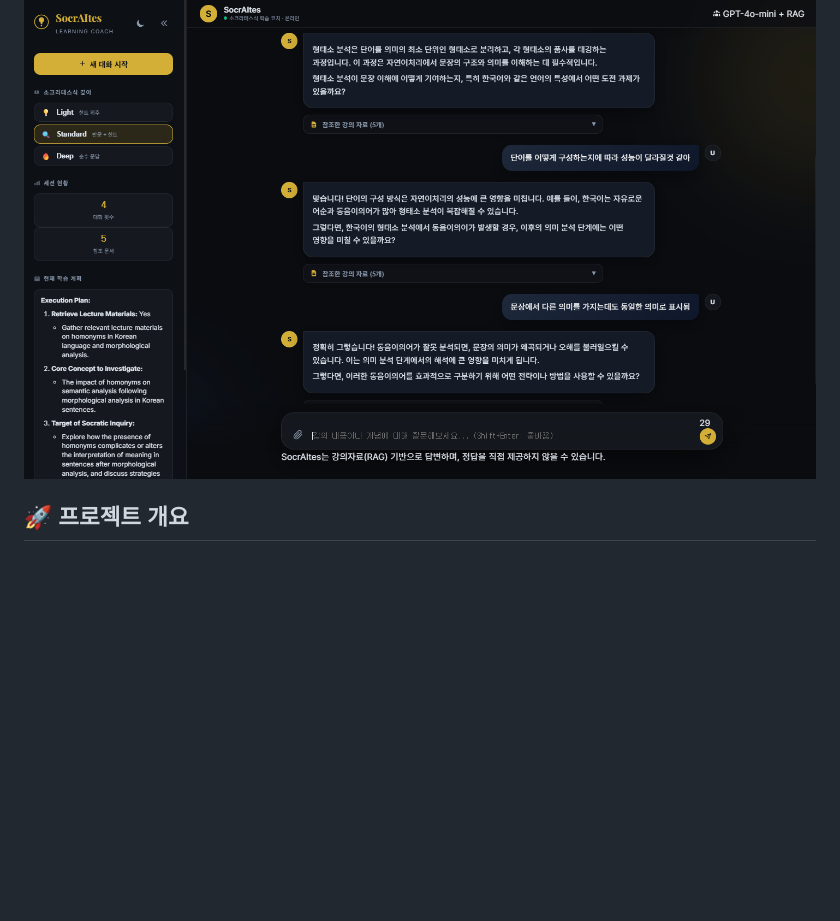
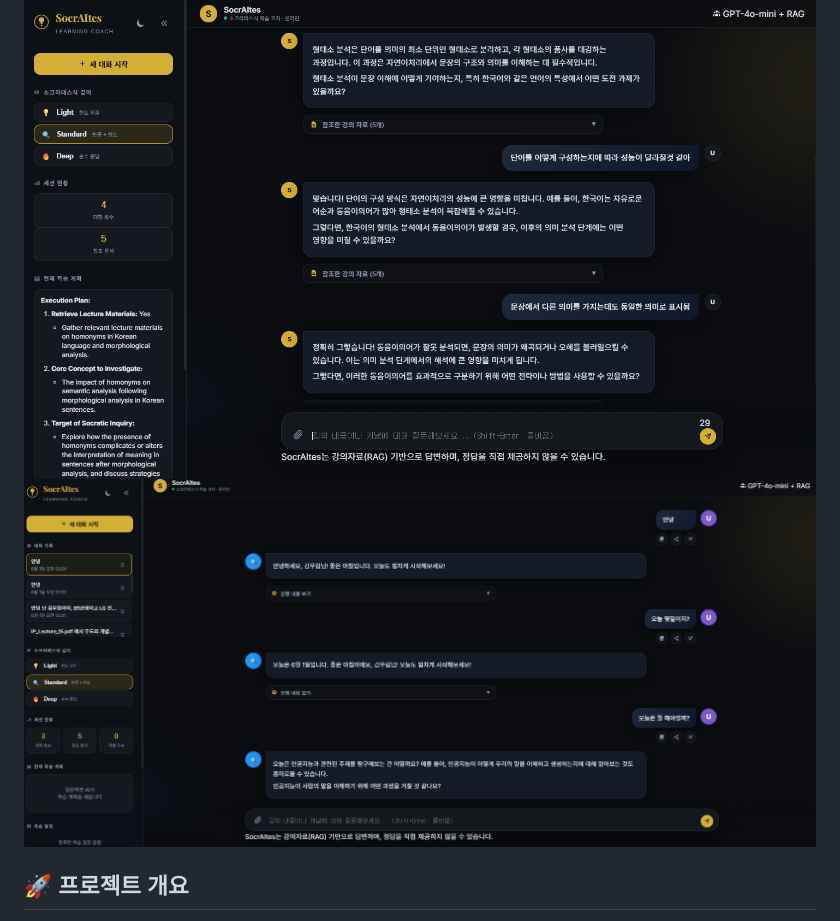
Before and after one commit to devCollegit/SocrAItes, a Markdown page: README.md, the part around the change. GitHub-like rendering; pictures changed too: docs/images/screenshot_personalization.png (added); blank space fills up the shorter version.

```diff
--- a/README.md
+++ b/README.md
@@ -5,6 +5,7 @@
 SocrAItes(소크라테스)는 단순한 정답 제공을 넘어, 소크라테스식 문답법을 통해 학습자 스스로 개념을 깨우치도록 돕는 RAG 기반 AI Agent입니다.
 
 ![SocrAItes 실행 화면](docs/images/screenshot.png)
+![SocrAItes 개인화 화면](docs/images/screenshot_personalization.png)
 
 ## 🚀 프로젝트 개요
 - **목적:** 대학원생들이 강의 자료를 깊이 있게 이해하고 비판적 사고를 기를 수 있도록 돕는 메타인지 학습 도우미
```
Also changed, not shown: 6 other files.
